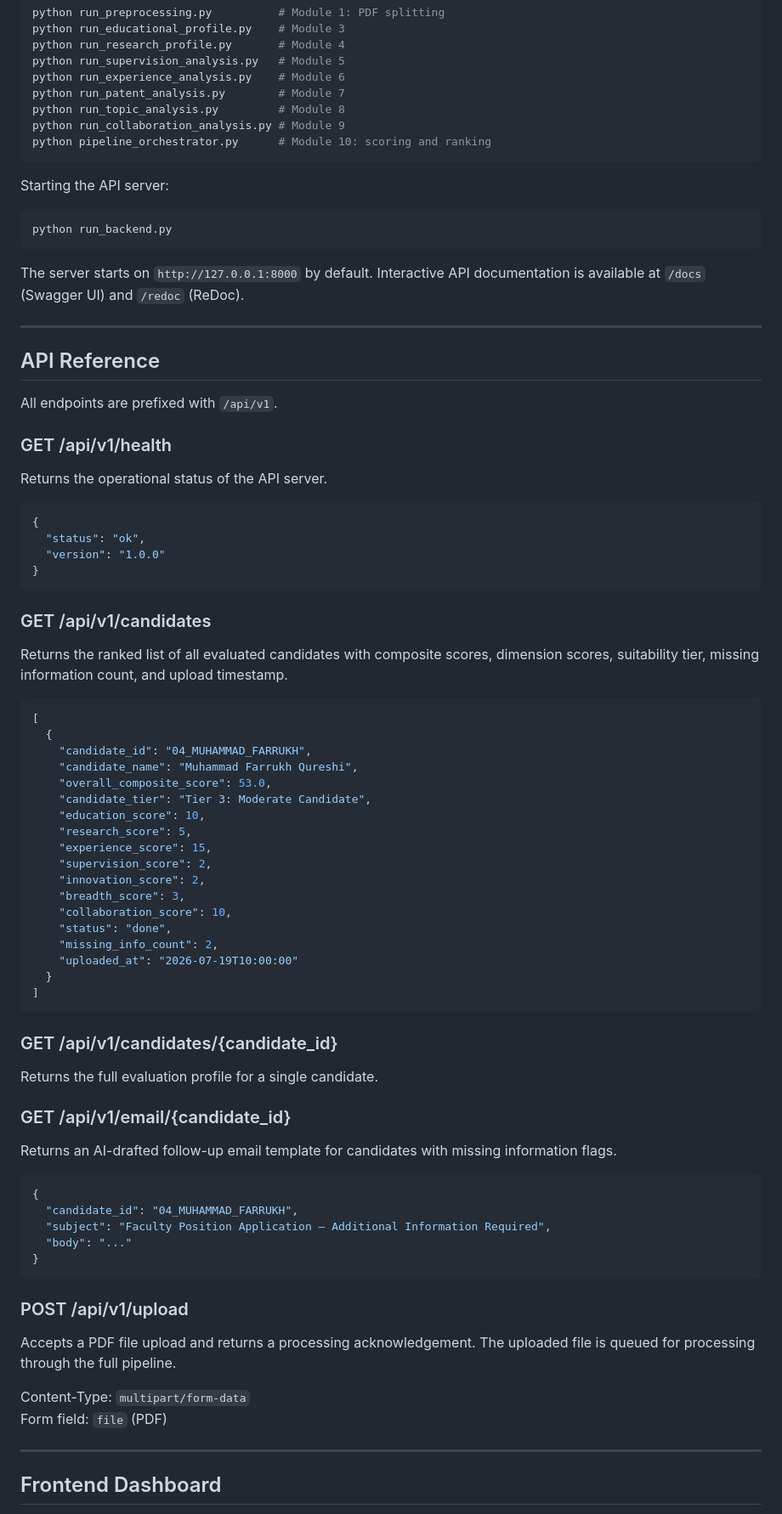
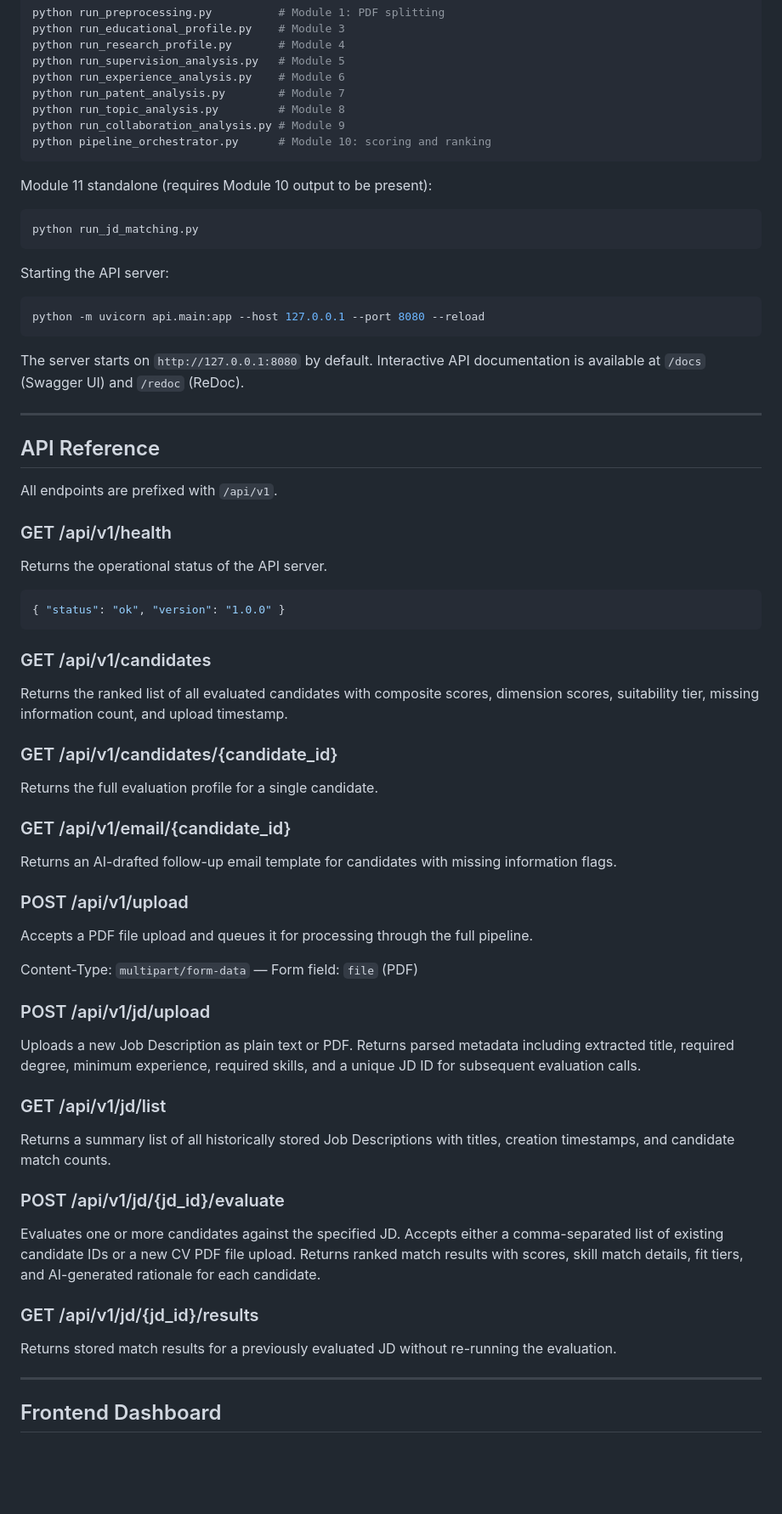
Before and after one commit to Mahvash-Imran/TALASH, a Markdown page: README.md, the part around one of its changes. Shown at 85% size. Drawn GitHub-style; blank space fills up the shorter version.

Commit message:
docs: update README with Module 11 JD matching, deployment setup, new API endpoints, and updated structure

````diff
--- a/README.md
+++ b/README.md
@@ -259,13 +313,19 @@ python run_collaboration_analysis.py # Module 9
 python pipeline_orchestrator.py      # Module 10: scoring and ranking
 ```
 
+Module 11 standalone (requires Module 10 output to be present):
+
+```bash
+python run_jd_matching.py
+```
+
 Starting the API server:
 
 ```bash
-python run_backend.py
+python -m uvicorn api.main:app --host 127.0.0.1 --port 8080 --reload
 ```
 
-The server starts on `http://127.0.0.1:8000` by default. Interactive API documentation is available at `/docs` (Swagger UI) and `/redoc` (ReDoc).
+The server starts on `http://127.0.0.1:8080` by default. Interactive API documentation is available at `/docs` (Swagger UI) and `/redoc` (ReDoc).
 
 ---
 
@@ -278,36 +338,12 @@ All endpoints are prefixed with `/api/v1`.
 Returns the operational status of the API server.
 
 ```json
-{
-  "status": "ok",
-  "version": "1.0.0"
-}
+{ "status": "ok", "version": "1.0.0" }
 ```
 
 ### GET /api/v1/candidates
 
 Returns the ranked list of all evaluated candidates with composite scores, dimension scores, suitability tier, missing information count, and upload timestamp.
-
-```json
-[
-  {
-    "candidate_id": "04_MUHAMMAD_FARRUKH",
-    "candidate_name": "Muhammad Farrukh Qureshi",
-    "overall_composite_score": 53.0,
-    "candidate_tier": "Tier 3: Moderate Candidate",
-    "education_score": 10,
-    "research_score": 5,
-    "experience_score": 15,
-    "supervision_score": 2,
-    "innovation_score": 2,
-    "breadth_score": 3,
-    "collaboration_score": 10,
-    "status": "done",
-    "missing_info_count": 2,
-    "uploaded_at": "2026-07-19T10:00:00"
-  }
-]
-```
 
 ### GET /api/v1/candidates/{candidate_id}
 
@@ -317,20 +353,27 @@ Returns the full evaluation profile for a single candidate.
 
 Returns an AI-drafted follow-up email template for candidates with missing information flags.
 
-```json
-{
-  "candidate_id": "04_MUHAMMAD_FARRUKH",
-  "subject": "Faculty Position Application — Additional Information Required",
-  "body": "..."
-}
-```
-
 ### POST /api/v1/upload
 
-Accepts a PDF file upload and returns a processing acknowledgement. The uploaded file is queued for processing through the full pipeline.
+Accepts a PDF file upload and queues it for processing through the full pipeline.
 
-Content-Type: `multipart/form-data`
-Form field: `file` (PDF)
+Content-Type: `multipart/form-data` — Form field: `file` (PDF)
+
+### POST /api/v1/jd/upload
+
+Uploads a new Job Description as plain text or PDF. Returns parsed metadata including extracted title, required degree, minimum experience, required skills, and a unique JD ID for subsequent evaluation calls.
+
+### GET /api/v1/jd/list
+
+Returns a summary list of all historically stored Job Descriptions with titles, creation timestamps, and candidate match counts.
+
+### POST /api/v1/jd/{jd_id}/evaluate
+
+Evaluates one or more candidates against the specified JD. Accepts either a comma-separated list of existing candidate IDs or a new CV PDF file upload. Returns ranked match results with scores, skill match details, fit tiers, and AI-generated rationale for each candidate.
+
+### GET /api/v1/jd/{jd_id}/results
+
+Returns stored match results for a previously evaluated JD without re-running the evaluation.
 
 ---
 
````
Also changed, not shown: other parts of README.md (+117 -40 lines).
